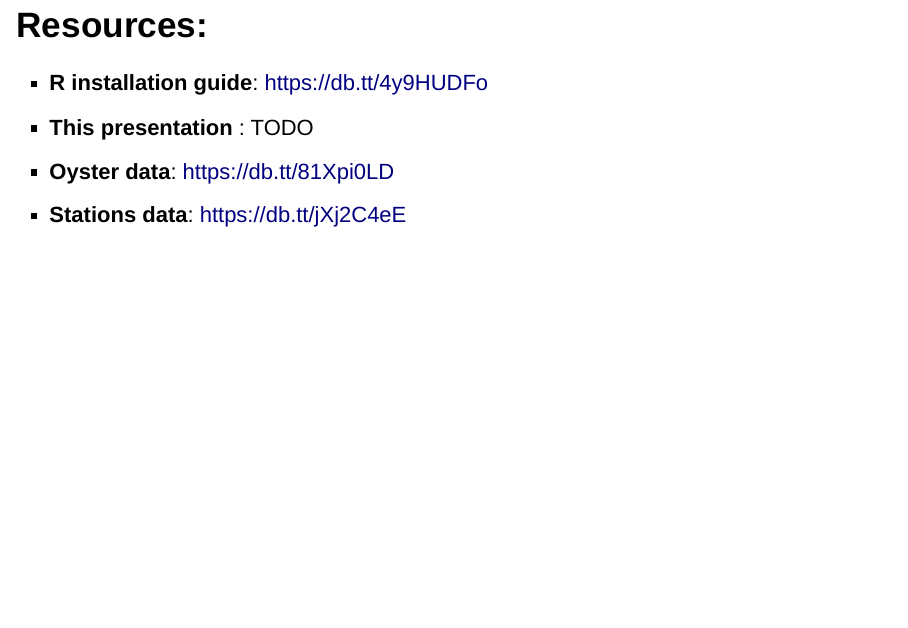
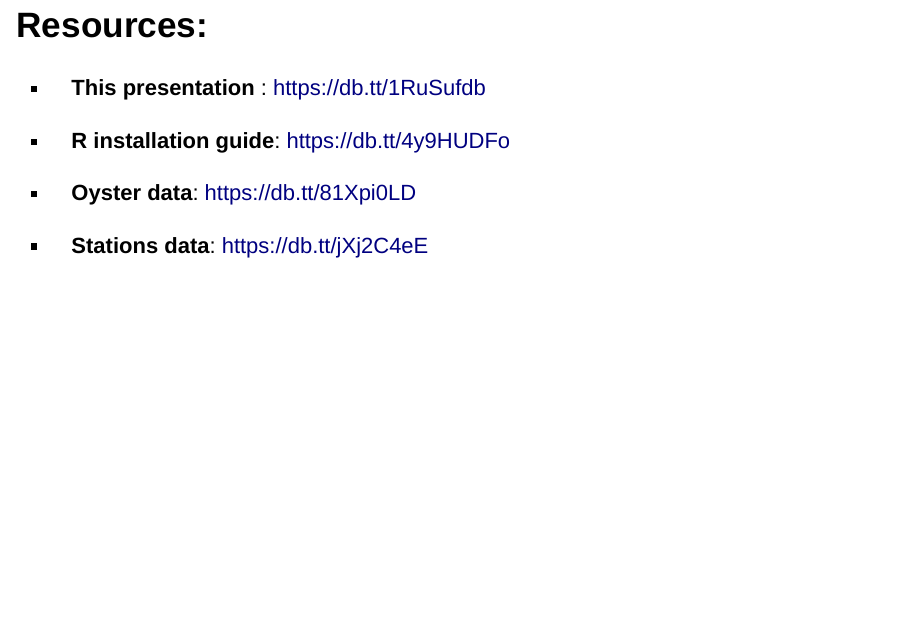
Before and after one commit to Jim89/r101, an R Markdown document (BigDataConference.Rmd): page 6 of 79. Rendered offline with R 4.5, knitr and Pandoc, with nearby package versions; drawn as Slidy slides in place of the format the file asks for.

Commit message:
Update with link to pres online

```diff
--- a/BigDataConference.Rmd
+++ b/BigDataConference.Rmd
@@ -46,9 +46,12 @@ In today's session we'll discuss:
 
 ## Resources:
 
+* __This presentation__ : https://db.tt/1RuSufdb
+
 * __R installation guide__: https://db.tt/4y9HUDFo
-* __This presentation__ : TODO
+
 * __Oyster data__: https://db.tt/81Xpi0LD
+
 * __Stations data__: https://db.tt/jXj2C4eE
 
 ## Why R?
```
